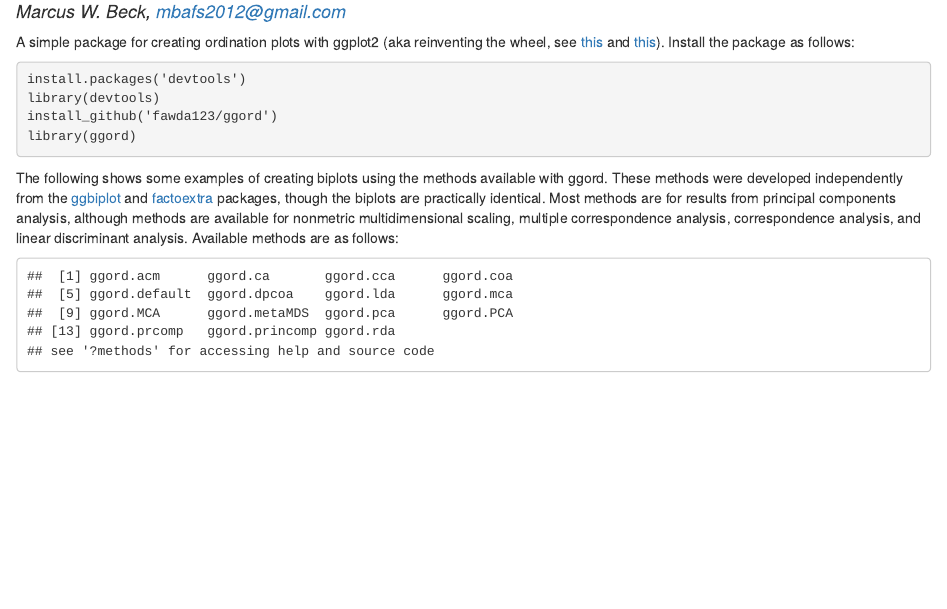
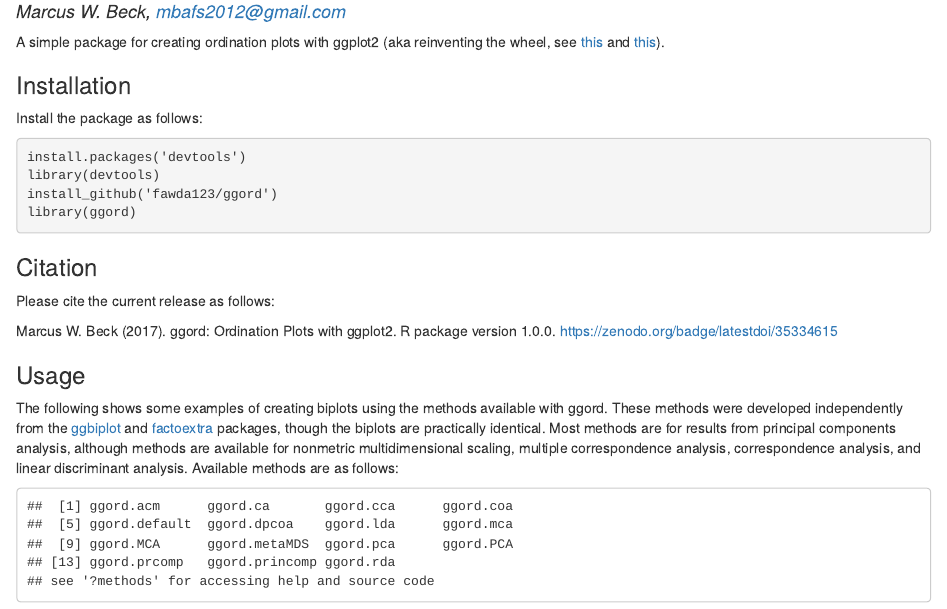
Before and after one commit to fawda123/ggord, an R Markdown document (README.Rmd): the page in a window 1100 px wide, from 60 px down. The pictures show the output file README.html that the author committed with the source, opened offline; library style sheets and scripts come from the installed R packages; badge pictures from the web are left out.

Commit message:
readme update with zenodo

````diff
--- a/README.Rmd
+++ b/README.Rmd
@@ -12,7 +12,13 @@ output:
 
 [![Travis-CI Build Status](https://travis-ci.org/fawda123/ggord.png?branch=master)](https://travis-ci.org/fawda123/ggord)
 
-A simple package for creating ordination plots with ggplot2 (aka reinventing the wheel, see [this](https://github.com/vqv/ggbiplot) and [this](https://github.com/kassambara/factoextra)).  Install the package as follows:
+[![DOI](https://zenodo.org/badge/35334615.svg)](https://zenodo.org/badge/latestdoi/35334615)
+
+A simple package for creating ordination plots with ggplot2 (aka reinventing the wheel, see [this](https://github.com/vqv/ggbiplot) and [this](https://github.com/kassambara/factoextra)).
+
+### Installation
+
+Install the package as follows:
 
 ```{r, eval = FALSE}
 install.packages('devtools')
@@ -20,6 +26,14 @@ library(devtools)
 install_github('fawda123/ggord')
 library(ggord)
 ```
+
+### Citation
+
+Please cite the current release as follows:
+
+Marcus W. Beck (2017). ggord: Ordination Plots with ggplot2. R package version 1.0.0. [https://zenodo.org/badge/latestdoi/35334615](https://zenodo.org/badge/latestdoi/35334615)
+
+### Usage
 
 The following shows some examples of creating biplots using the methods available with ggord.  These methods were developed independently from the [ggbiplot](https://github.com/vqv/ggbiplot) and [factoextra](https://github.com/kassambara/factoextra) packages, though the biplots are practically identical.  Most methods are for results from principal components analysis, although methods are available for nonmetric multidimensional scaling, multiple correspondence analysis, correspondence analysis, and linear discriminant analysis.  Available methods are as follows:
 ```{r, echo = FALSE, message = F, warning = F}
````
Also changed, not shown: README.html, README.md, README_files/figure-html/unnamed-chunk-3-16.png, 1 other file.
